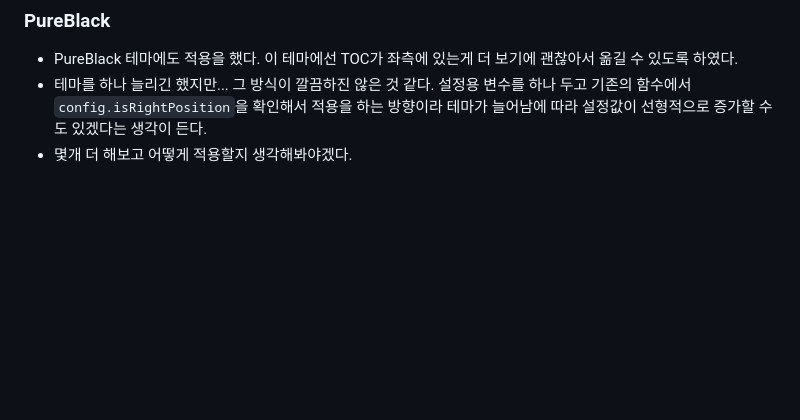
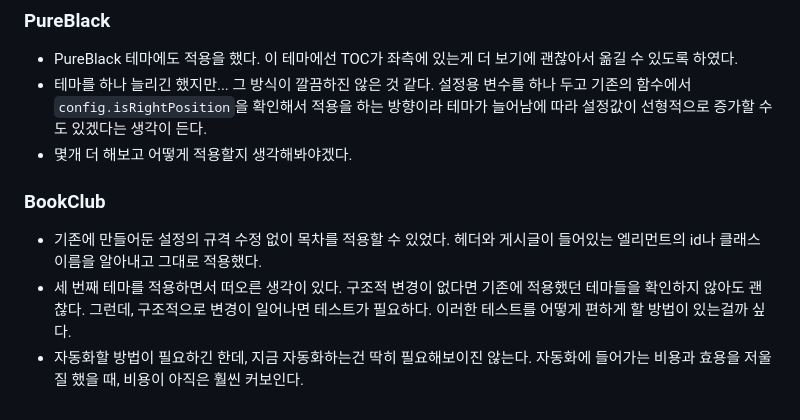
Before and after one commit to HaejinYang/tistory-toc, a Markdown page: README.MD, the part around one of its changes. GitHub-like rendering; blank space fills up the shorter version.

Commit message:
docs: 북크럽 테마 업데이트 하면서 생각한 내용 정리

```diff
--- a/README.MD
+++ b/README.MD
@@ -78,3 +79,8 @@ TOC가 게시글을 따라다니는 형태를 유지하려면, 웹 페이지의
 - PureBlack 테마에도 적용을 했다. 이 테마에선 TOC가 좌측에 있는게 더 보기에 괜찮아서 옮길 수 있도록 하였다.
 - 테마를 하나 늘리긴 했지만... 그 방식이 깔끔하진 않은 것 같다. 설정용 변수를 하나 두고 기존의 함수에서 `config.isRightPosition`을 확인해서 적용을 하는 방향이라 테마가 늘어남에 따라 설정값이 선형적으로 증가할 수 도 있겠다는 생각이 든다.
 - 몇개 더 해보고 어떻게 적용할지 생각해봐야겠다.
+
+### BookClub <a name="북클럽"></a>
+- 기존에 만들어둔 설정의 규격 수정 없이 목차를 적용할 수 있었다. 헤더와 게시글이 들어있는 엘리먼트의 id나 클래스 이름을 알아내고 그대로 적용했다.
+- 세 번째 테마를 적용하면서 떠오른 생각이 있다. 구조적 변경이 없다면 기존에 적용했던 테마들을 확인하지 않아도 괜찮다. 그런데, 구조적으로 변경이 일어나면 테스트가 필요하다. 이러한 테스트를 어떻게 편하게 할 방법이 있는걸까 싶다.
+- 자동화할 방법이 필요하긴 한데, 지금 자동화하는건 딱히 필요해보이진 않는다. 자동화에 들어가는 비용과 효용을 저울질 했을 때, 비용이 아직은 훨씬 커보인다.
```
Also changed, not shown: other parts of README.MD (+1 -0 lines).
